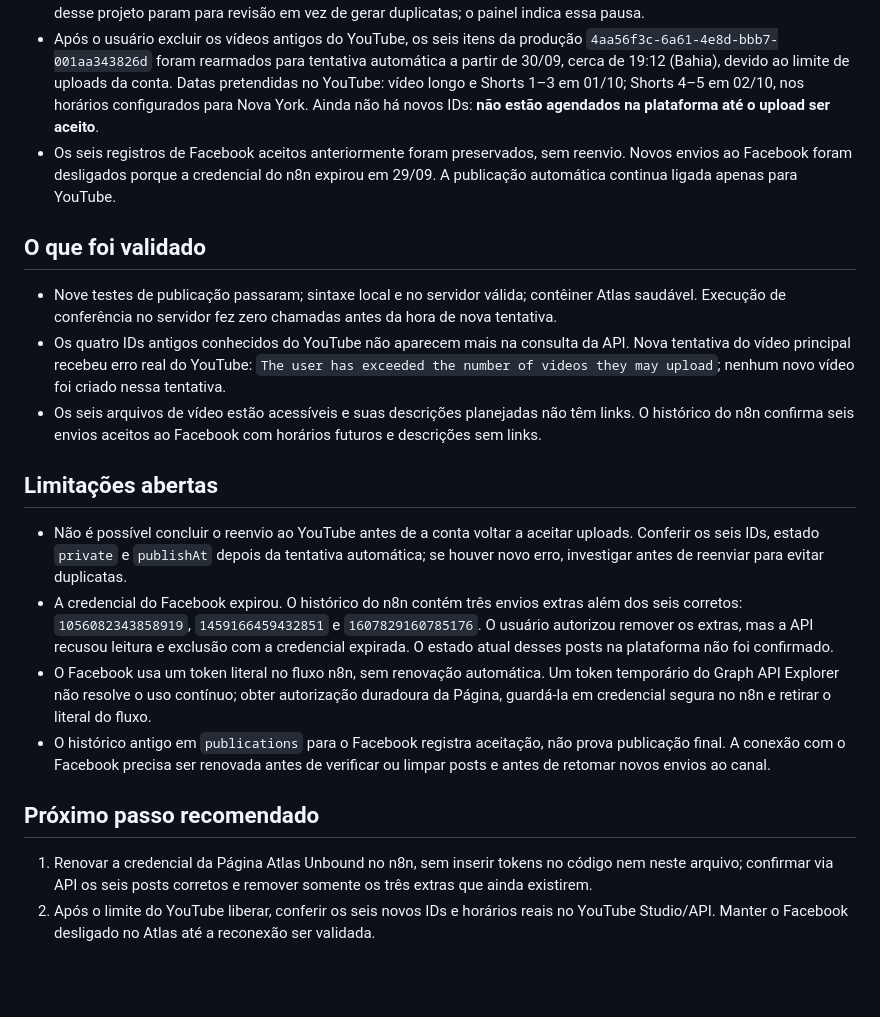
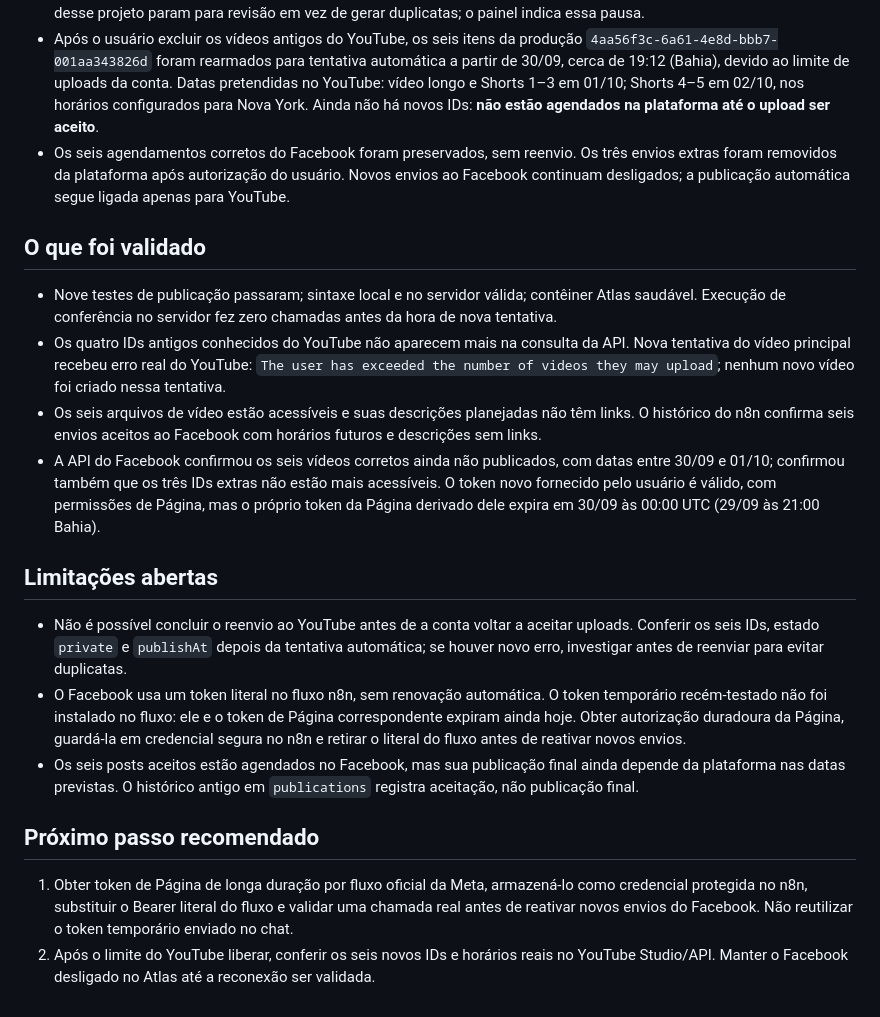
Before and after one commit to Dja-Cripto/atlas-server, a Markdown page: ULTIMO_PASSO.md, the part around one of its changes. Drawn GitHub-style; blank space fills up the shorter version.

Commit message:
Document Facebook schedule cleanup and token expiry

```diff
--- a/ULTIMO_PASSO.md
+++ b/ULTIMO_PASSO.md
@@ -7,19 +7,19 @@ Atualizado em 29/09/2026, aproximadamente 19:30 (America/Bahia).
 - Descrições enviadas pelo Atlas removem links HTTP/HTTPS e www, preservando nomes dos sites. O painel agora distingue a data do YouTube da data do Facebook e mostra se o envio ao YouTube ainda está pendente.
 - O YouTube envia no máximo um item por ciclo do publicador. Se houver falha de resultado incerto, os próximos uploads desse projeto param para revisão em vez de gerar duplicatas; o painel indica essa pausa.
 - Após o usuário excluir os vídeos antigos do YouTube, os seis itens da produção `4aa56f3c-6a61-4e8d-bbb7-001aa343826d` foram rearmados para tentativa automática a partir de 30/09, cerca de 19:12 (Bahia), devido ao limite de uploads da conta. Datas pretendidas no YouTube: vídeo longo e Shorts 1–3 em 01/10; Shorts 4–5 em 02/10, nos horários configurados para Nova York. Ainda não há novos IDs: **não estão agendados na plataforma até o upload ser aceito**.
-- Os seis registros de Facebook aceitos anteriormente foram preservados, sem reenvio. Novos envios ao Facebook foram desligados porque a credencial do n8n expirou em 29/09. A publicação automática continua ligada apenas para YouTube.
+- Os seis agendamentos corretos do Facebook foram preservados, sem reenvio. Os três envios extras foram removidos da plataforma após autorização do usuário. Novos envios ao Facebook continuam desligados; a publicação automática segue ligada apenas para YouTube.
 
 ## O que foi validado
 - Nove testes de publicação passaram; sintaxe local e no servidor válida; contêiner Atlas saudável. Execução de conferência no servidor fez zero chamadas antes da hora de nova tentativa.
 - Os quatro IDs antigos conhecidos do YouTube não aparecem mais na consulta da API. Nova tentativa do vídeo principal recebeu erro real do YouTube: `The user has exceeded the number of videos they may upload`; nenhum novo vídeo foi criado nessa tentativa.
 - Os seis arquivos de vídeo estão acessíveis e suas descrições planejadas não têm links. O histórico do n8n confirma seis envios aceitos ao Facebook com horários futuros e descrições sem links.
+- A API do Facebook confirmou os seis vídeos corretos ainda não publicados, com datas entre 30/09 e 01/10; confirmou também que os três IDs extras não estão mais acessíveis. O token novo fornecido pelo usuário é válido, com permissões de Página, mas o próprio token da Página derivado dele expira em 30/09 às 00:00 UTC (29/09 às 21:00 Bahia).
 
 ## Limitações abertas
 - Não é possível concluir o reenvio ao YouTube antes de a conta voltar a aceitar uploads. Conferir os seis IDs, estado `private` e `publishAt` depois da tentativa automática; se houver novo erro, investigar antes de reenviar para evitar duplicatas.
-- A credencial do Facebook expirou. O histórico do n8n contém três envios extras além dos seis corretos: `1056082343858919`, `1459166459432851` e `1607829160785176`. O usuário autorizou remover os extras, mas a API recusou leitura e exclusão com a credencial expirada. O estado atual desses posts na plataforma não foi confirmado.
-- O Facebook usa um token literal no fluxo n8n, sem renovação automática. Um token temporário do Graph API Explorer não resolve o uso contínuo; obter autorização duradoura da Página, guardá-la em credencial segura no n8n e retirar o literal do fluxo.
-- O histórico antigo em `publications` para o Facebook registra aceitação, não prova publicação final. A conexão com o Facebook precisa ser renovada antes de verificar ou limpar posts e antes de retomar novos envios ao canal.
+- O Facebook usa um token literal no fluxo n8n, sem renovação automática. O token temporário recém-testado não foi instalado no fluxo: ele e o token de Página correspondente expiram ainda hoje. Obter autorização duradoura da Página, guardá-la em credencial segura no n8n e retirar o literal do fluxo antes de reativar novos envios.
+- Os seis posts aceitos estão agendados no Facebook, mas sua publicação final ainda depende da plataforma nas datas previstas. O histórico antigo em `publications` registra aceitação, não publicação final.
 
 ## Próximo passo recomendado
-1. Renovar a credencial da Página Atlas Unbound no n8n, sem inserir tokens no código nem neste arquivo; confirmar via API os seis posts corretos e remover somente os três extras que ainda existirem.
+1. Obter token de Página de longa duração por fluxo oficial da Meta, armazená-lo como credencial protegida no n8n, substituir o Bearer literal do fluxo e validar uma chamada real antes de reativar novos envios do Facebook. Não reutilizar o token temporário enviado no chat.
 2. Após o limite do YouTube liberar, conferir os seis novos IDs e horários reais no YouTube Studio/API. Manter o Facebook desligado no Atlas até a reconexão ser validada.
```
Also changed, not shown: other parts of ULTIMO_PASSO.md (+1 -1 lines).
